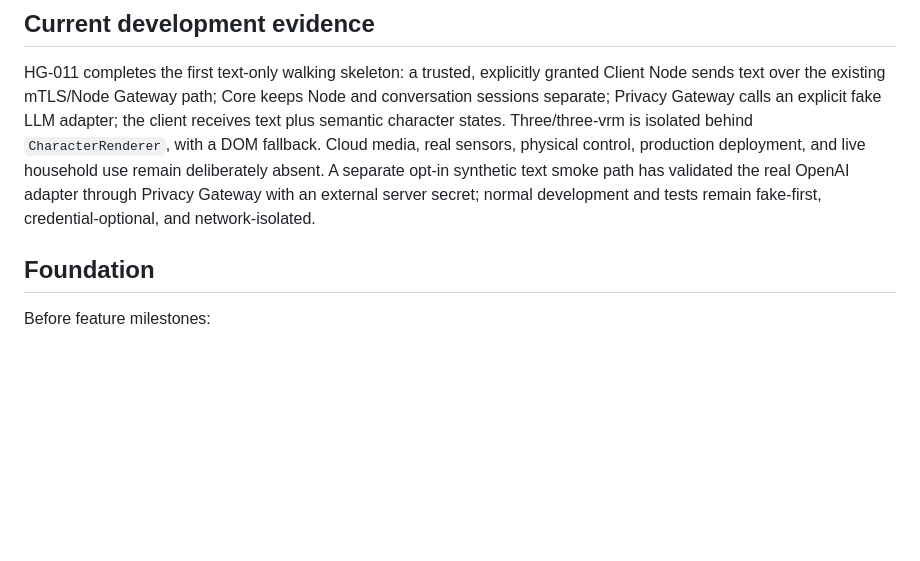
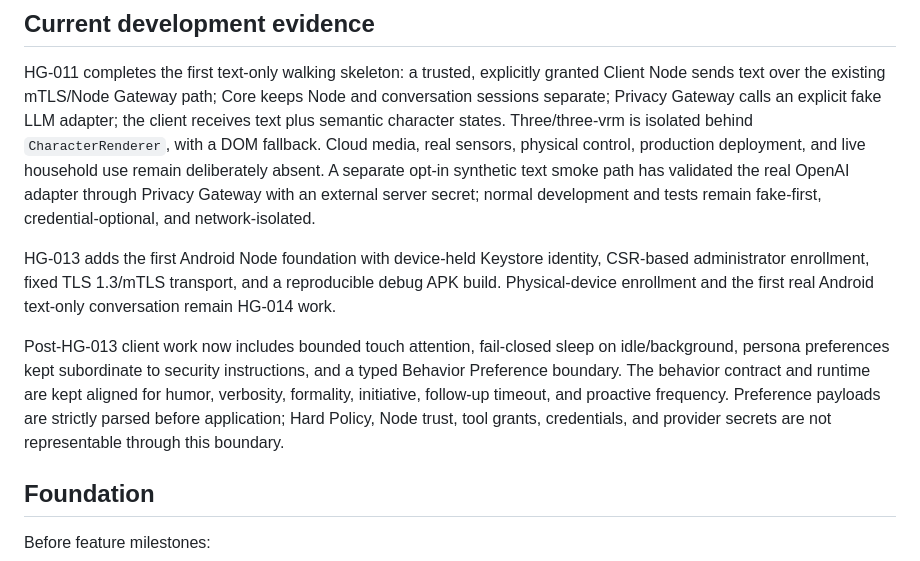
Before and after one commit to livingmetal/hearthghost, a Markdown page: docs/roadmap.md, the part around the change. GitHub-like rendering; blank space fills up the shorter version.

Commit message:
docs: record attention and behavior preference progress

```diff
--- a/docs/roadmap.md
+++ b/docs/roadmap.md
@@ -14,6 +14,19 @@ and live household use remain deliberately absent. A separate opt-in synthetic
 text smoke path has validated the real OpenAI adapter through Privacy Gateway
 with an external server secret; normal development and tests remain fake-first,
 credential-optional, and network-isolated.
+
+HG-013 adds the first Android Node foundation with device-held Keystore identity,
+CSR-based administrator enrollment, fixed TLS 1.3/mTLS transport, and a reproducible
+debug APK build. Physical-device enrollment and the first real Android text-only
+conversation remain HG-014 work.
+
+Post-HG-013 client work now includes bounded touch attention, fail-closed sleep on
+idle/background, persona preferences kept subordinate to security instructions,
+and a typed Behavior Preference boundary. The behavior contract and runtime are
+kept aligned for humor, verbosity, formality, initiative, follow-up timeout, and
+proactive frequency. Preference payloads are strictly parsed before application;
+Hard Policy, Node trust, tool grants, credentials, and provider secrets are not
+representable through this boundary.
 
 ## Foundation
 
```
